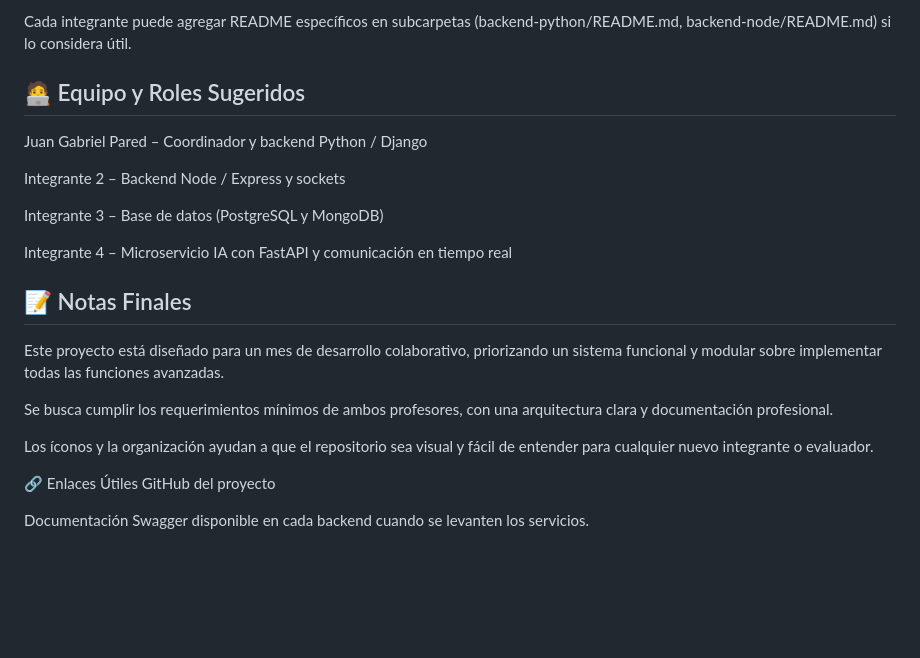
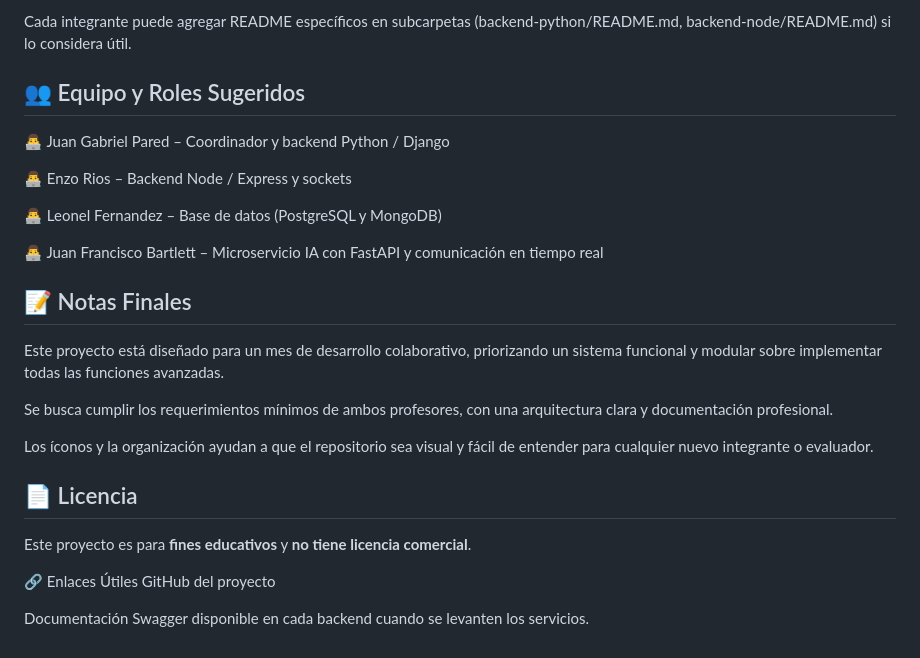
Before and after one commit to gabo4567/ecommerce-integrador-p4, a Markdown page: README.md, the part around the change. Rendered like a GitHub page; blank space fills up the shorter version.

```diff
--- a/README.md
+++ b/README.md
@@ -133,15 +133,15 @@ Coordinar diariamente qué carpeta o microservicio tocará cada integrante para
 
 Cada integrante puede agregar README específicos en subcarpetas (backend-python/README.md, backend-node/README.md) si lo considera útil.
 
-## 🧑‍💻 Equipo y Roles Sugeridos
+## 👥 Equipo y Roles Sugeridos
 
-Juan Gabriel Pared – Coordinador y backend Python / Django
+👨‍💻 Juan Gabriel Pared – Coordinador y backend Python / Django
 
-Integrante 2 – Backend Node / Express y sockets
+👨‍💻 Enzo Rios – Backend Node / Express y sockets
 
-Integrante 3 – Base de datos (PostgreSQL y MongoDB)
+👨‍💻 Leonel Fernandez – Base de datos (PostgreSQL y MongoDB)
 
-Integrante 4 – Microservicio IA con FastAPI y comunicación en tiempo real
+👨‍💻 Juan Francisco Bartlett – Microservicio IA con FastAPI y comunicación en tiempo real
 
 
 ## 📝 Notas Finales
@@ -151,6 +151,10 @@ Se busca cumplir los requerimientos mínimos de ambos profesores, con una arquit
 
 Los íconos y la organización ayudan a que el repositorio sea visual y fácil de entender para cualquier nuevo integrante o evaluador.
 
+## 📄 Licencia
+
+Este proyecto es para **fines educativos** y **no tiene licencia comercial**.
+
 
 🔗 Enlaces Útiles
 GitHub del proyecto
```
